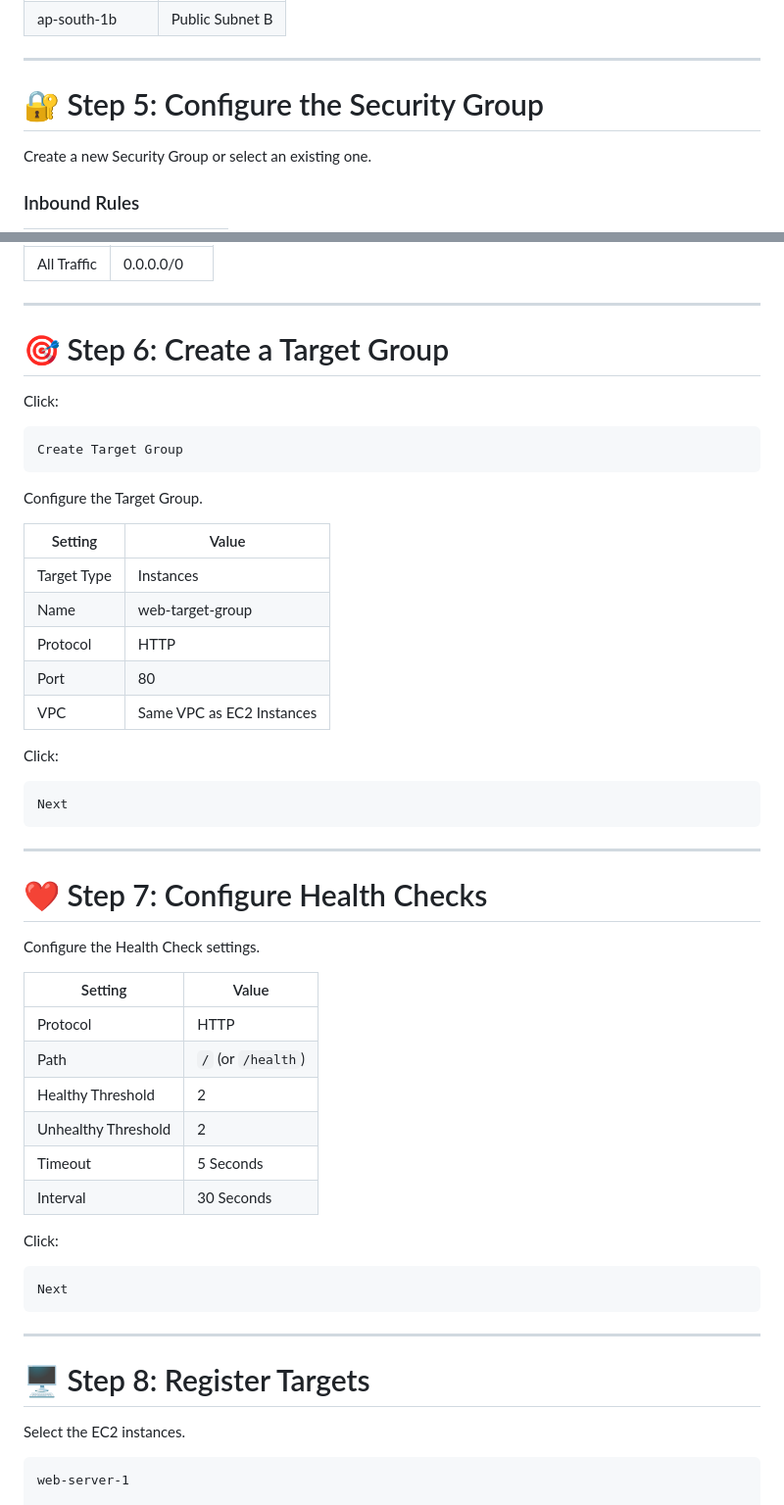
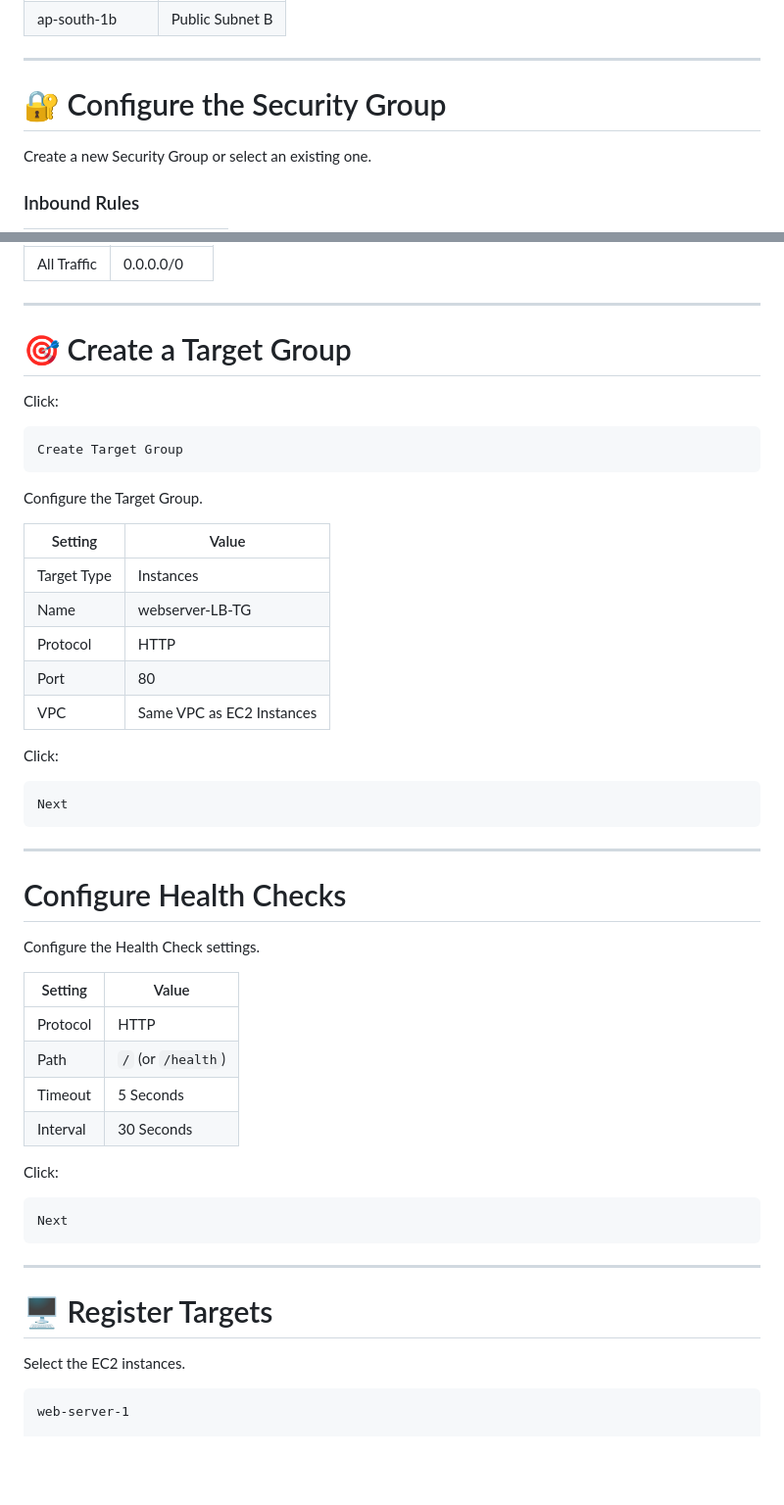
Before and after one commit to rohityt0dev/AWS-learning, a Markdown page: Day-06-ELB-&-ASG/CreatingALB.md, 2 parts joined by grey strips. Shown at 98% size. Drawn GitHub-style; blank space fills up the shorter version.

```diff
--- a/Day-06-ELB-&-ASG/CreatingALB.md
+++ b/Day-06-ELB-&-ASG/CreatingALB.md
@@ -114,7 +114,7 @@ Enable at least **two Availability Zones**.
 
 ---
 
-# 🔐 Step 5: Configure the Security Group
+# 🔐 Configure the Security Group
 
 Create a new Security Group or select an existing one.
 
@@ -132,7 +132,7 @@ Create a new Security Group or select an existing one.
 
 ---
 
-# 🎯 Step 6: Create a Target Group
+# 🎯 Create a Target Group
 
 Click:
 
@@ -145,7 +145,7 @@ Configure the Target Group.
 | Setting | Value |
 |----------|-------|
 | Target Type | Instances |
-| Name | web-target-group |
+| Name | webserver-LB-TG |
 | Protocol | HTTP |
 | Port | 80 |
 | VPC | Same VPC as EC2 Instances |
@@ -158,7 +158,7 @@ Next
 
 ---
 
-# ❤️ Step 7: Configure Health Checks
+#  Configure Health Checks
 
 Configure the Health Check settings.
 
@@ -166,8 +166,6 @@ Configure the Health Check settings.
 |----------|-------|
 | Protocol | HTTP |
 | Path | `/` (or `/health`) |
-| Healthy Threshold | 2 |
-| Unhealthy Threshold | 2 |
 | Timeout | 5 Seconds |
 | Interval | 30 Seconds |
 
@@ -179,7 +177,7 @@ Next
 
 ---
 
-# 🖥️ Step 8: Register Targets
+# 🖥️ Register Targets
 
 Select the EC2 instances.
 
```
Also changed, not shown: other parts of Day-06-ELB-&-ASG/CreatingALB.md (+8 -8 lines).
